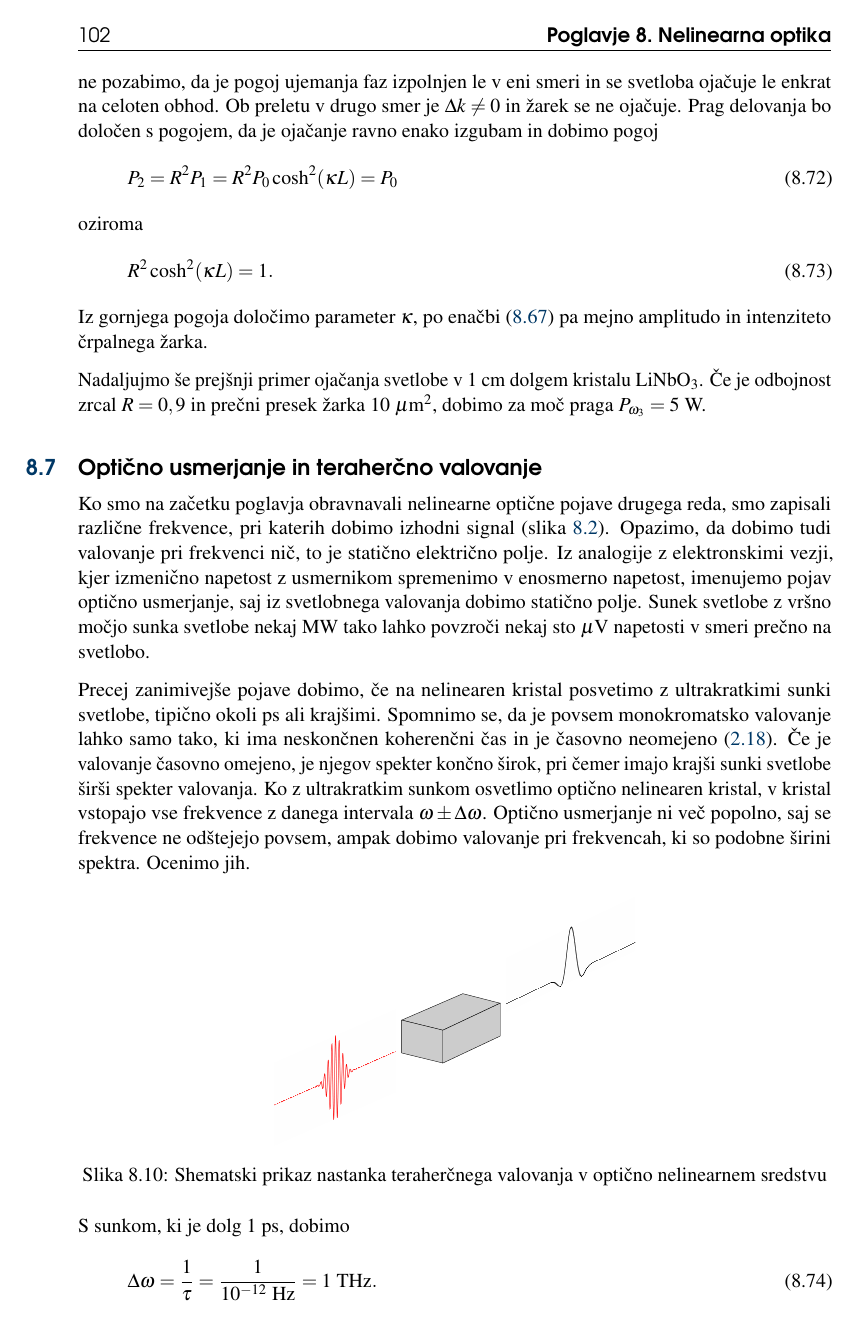
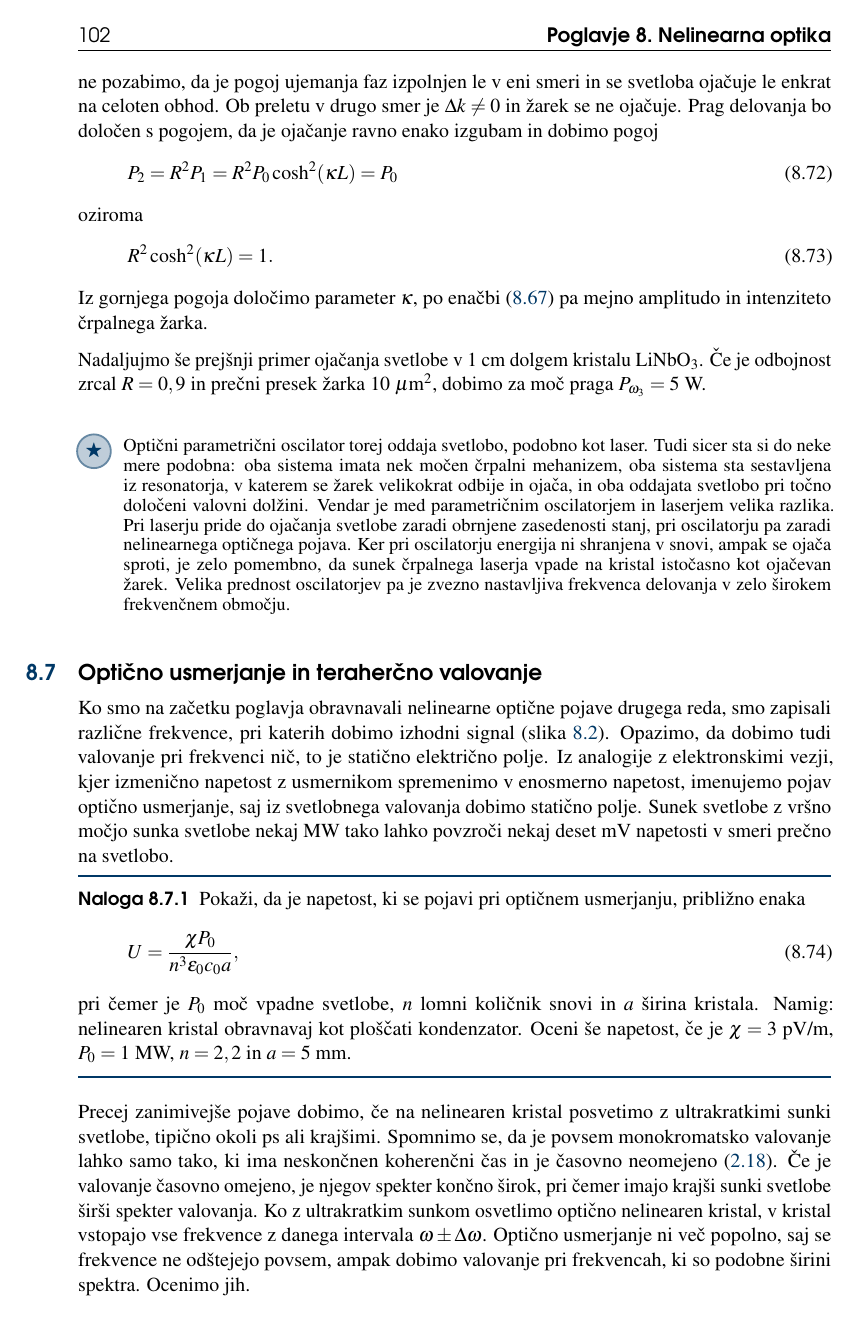
Before and after one commit to mrcinv/skripta, a LaTeX book (Fotonika.tex, which reads Chapter_08_NelinearnaOptika.tex): page 102 of 142 before the commit and page 102 of 143 after it. Compiled offline with pdfLaTeX.

Commit message:
NLO v delu

```diff
--- a/Chapter_08_NelinearnaOptika.tex
+++ b/Chapter_08_NelinearnaOptika.tex
@@ -893,18 +893,43 @@ Nadaljujmo še prejšnji primer ojačanja svetlobe v 1~cm dolgem kristalu LiNbO$
 Če je odbojnost zrcal $R=0,9$ in prečni presek žarka $10~\mu$m$^2$, dobimo za moč
 praga $P_{\omega_3} = 5$~W.
 
+\begin{remark}
+Optični parametrični oscilator torej oddaja svetlobo, podobno kot laser. Tudi sicer
+sta si do neke mere podobna: oba sistema imata nek močen črpalni mehanizem, oba sistema
+sta sestavljena iz resonatorja, v katerem se žarek velikokrat odbije in ojača, in oba
+oddajata svetlobo pri točno določeni valovni dolžini. Vendar
+je med parametričnim oscilatorjem in laserjem velika razlika. Pri laserju pride do
+ojačanja svetlobe zaradi obrnjene zasedenosti stanj, pri oscilatorju pa
+zaradi nelinearnega optičnega pojava. Ker pri oscilatorju energija ni shranjena v
+snovi, ampak se ojača sproti, je zelo pomembno, da sunek črpalnega laserja vpade
+na kristal istočasno kot ojačevan žarek. Velika prednost oscilatorjev pa je zvezno
+nastavljiva frekvenca delovanja v zelo širokem frekvenčnem območju.
+\end{remark}
+
+
 \section{Optično usmerjanje in teraherčno valovanje}
 Ko smo na začetku poglavja obravnavali nelinearne optične pojave drugega reda, smo zapisali
-različne frekvence, pri katerih dobimo izhodni signal (slika~\ref{fig:nl2}). Opazimo,
+različne frekvence, pri katerih dobimo izhodni signal (slika~\ref{fig:nl2s}). Opazimo,
 da dobimo tudi valovanje pri frekvenci nič, to je statično električno polje. Iz analogije
 z elektronskimi vezji, kjer izmenično napetost z usmernikom spremenimo v enosmerno napetost,
 imenujemo pojav optično usmerjanje, saj iz svetlobnega valovanja dobimo statično polje.
 Sunek svetlobe z vršno močjo sunka svetlobe nekaj MW tako lahko povzroči
-nekaj sto $\mu$V napetosti v smeri prečno na svetlobo.
+nekaj deset mV napetosti v smeri prečno na svetlobo.
+
+\begin{definition}
+Pokaži, da je napetost, ki se pojavi pri optičnem usmerjanju, približno enaka
+\beq
+U = \frac{\chi P_0}{n^3 \varepsilon_0 c_0 a},
+\eeq
+pri čemer je $P_0$ moč vpadne svetlobe, $n$ lomni količnik snovi in $a$ širina kristala.
+Namig: nelinearen kristal obravnavaj kot ploščati kondenzator. Oceni še napetost, če je
+$\chi = 3$~pV/m, $P_0 = 1$~MW, $n = 2,2$ in $a = 5$~mm.
+\end{definition}
 
 Precej zanimivejše pojave dobimo, če na nelinearen kristal posvetimo z ultrakratkimi
 sunki svetlobe, tipično okoli ps ali krajšimi. Spomnimo se, da je povsem monokromatsko valovanje
-lahko samo tako, ki ima neskončnen koherenčni čas in je časovno neomejeno (\ref{eq:spektralna-sirina-zveza}).
+lahko samo tako, ki ima neskončnen koherenčni čas in je časovno neomejeno
+(\ref{eq:spektralna-sirina-zveza}).
 Če je valovanje časovno omejeno, je njegov spekter končno širok, pri čemer imajo krajši
 sunki svetlobe širši spekter valovanja. Ko z ultrakratkim sunkom osvetlimo optično
 nelinearen kristal, v kristal vstopajo vse frekvence z danega intervala $\omega \pm \Delta \omega$.
```
Also changed, not shown: Chapter_05_Interakcija.tex (+1 -1 lines), slike/08_THz.pdf, slike/08_THz.pdf_tex, slike/08_THz.svg, Chapter_08_NelinearnaOptika.tex (14 more changed lines), 1 other file.
